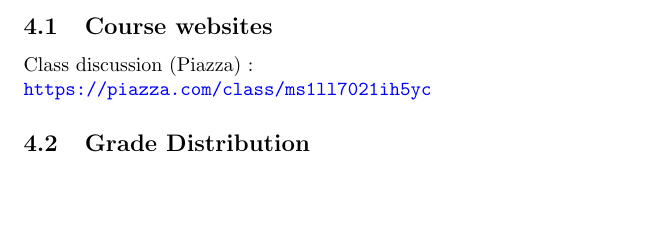
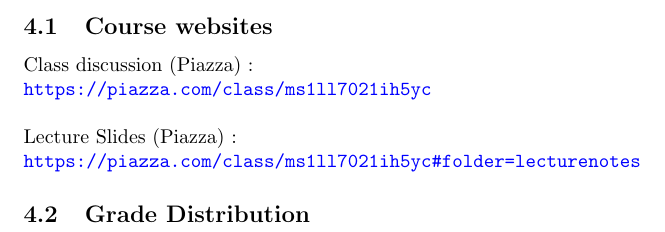
Before and after one commit to OPboi05/Sem-3, a LaTeX document (Overall Logistics.tex): part of page 6 of 6, cut so that both start at the same text, the shorter picture padded with empty space. Compiled offline with pdfLaTeX.

Commit message:
Changed Slides nomenclature and added DAI slides and updated DSA slides and DAI logistics

```diff
--- a/Overall Logistics.tex
+++ b/Overall Logistics.tex
@@ -87,6 +87,7 @@
 
     \subsection{Course websites}
     Class discussion (Piazza) : \\\url{https://piazza.com/class/ms1ll7021ih5yc}
+    \\\\Lecture Slides (Piazza) : \\\url{https://piazza.com/class/ms1ll7021ih5yc#folder=lecturenotes}
 
     \subsection{Grade Distribution}
     \begin{tikzpicture}
```
Also changed, not shown: DAI/Logistics.tex (+1 -0 lines), DAI/Logistics.pdf, DAI/Slides/Lec01Jul27.pdf (added), DAI/Slides/Lec02Jul28.pdf (added), DAI/Slides/Lec03Jul30.pdf (added), DAI/Slides/Lec04Aug3.pdf (added), DLDCA/Slides/Lec_01_Number_Systems.pdf (added), DSA/Slides/Lec05-Linked Lists(final).pdf (added), Logic/NewSlides/Lec-1.pdf (deleted), Overall Logistics.pdf, 10 other files.
